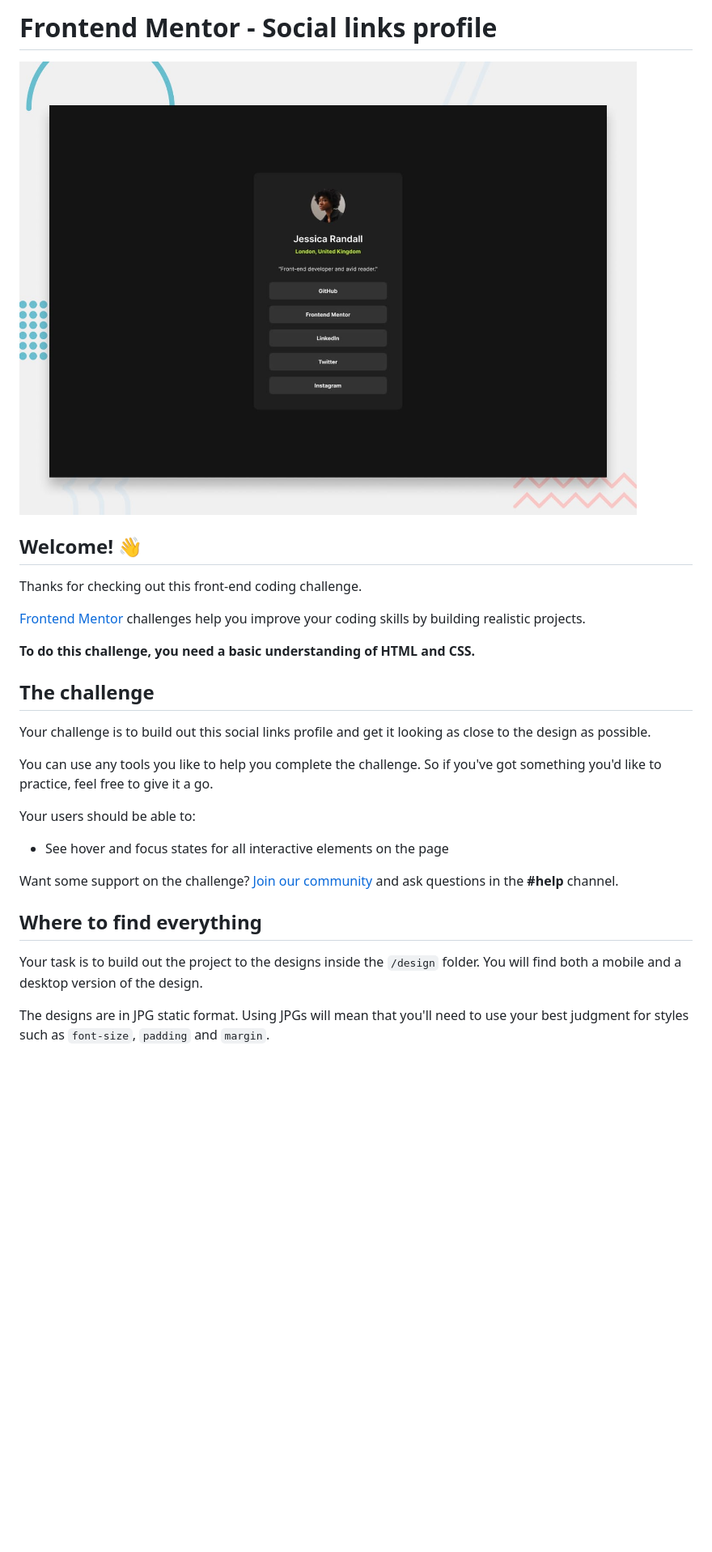
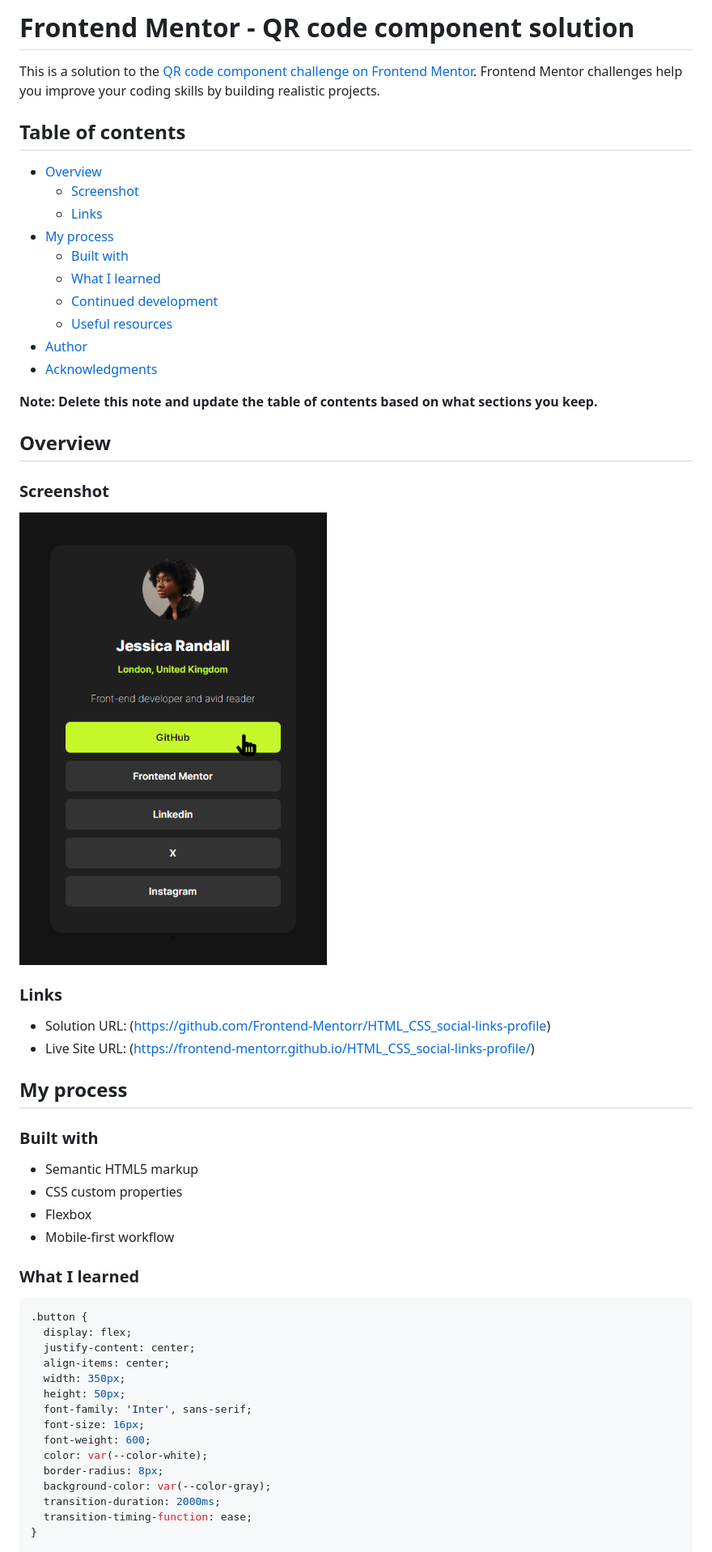
Before and after one commit to Frontend-Mentorr/HTML_CSS_social-links-profile, a Markdown page: README.md, the part around the change printed below. Shown: that part at 81% size. GitHub-like rendering; pictures changed too: assets/images/screenshot.png (added); blank space fills up the shorter version.

````diff
--- a/README.md
+++ b/README.md
@@ -1,30 +1,58 @@
-# Frontend Mentor - Social links profile
+# Frontend Mentor - QR code component solution
 
-![Design preview for the Social links profile coding challenge](./design/desktop-preview.jpg)
+This is a solution to the [QR code component challenge on Frontend Mentor](https://www.frontendmentor.io/challenges/qr-code-component-iux_sIO_H). Frontend Mentor challenges help you improve your coding skills by building realistic projects.
 
-## Welcome! 👋
+## Table of contents
 
-Thanks for checking out this front-end coding challenge.
+- [Overview](#overview)
+  - [Screenshot](#screenshot)
+  - [Links](#links)
+- [My process](#my-process)
+  - [Built with](#built-with)
+  - [What I learned](#what-i-learned)
+  - [Continued development](#continued-development)
+  - [Useful resources](#useful-resources)
+- [Author](#author)
+- [Acknowledgments](#acknowledgments)
 
-[Frontend Mentor](https://www.frontendmentor.io) challenges help you improve your coding skills by building realistic projects.
+**Note: Delete this note and update the table of contents based on what sections you keep.**
 
-**To do this challenge, you need a basic understanding of HTML and CSS.**
+## Overview
 
-## The challenge
+### Screenshot
 
-Your challenge is to build out this social links profile and get it looking as close to the design as possible.
+![](./assets/images/screenshot.png)
 
-You can use any tools you like to help you complete the challenge. So if you've got something you'd like to practice, feel free to give it a go.
+### Links
 
-Your users should be able to:
+- Solution URL: (https://github.com/Frontend-Mentorr/HTML_CSS_social-links-profile)
+- Live Site URL: (https://frontend-mentorr.github.io/HTML_CSS_social-links-profile/)
 
-- See hover and focus states for all interactive elements on the page
+## My process
 
-Want some support on the challenge? [Join our community](https://www.frontendmentor.io/community) and ask questions in the **#help** channel.
+### Built with
 
-## Where to find everything
+- Semantic HTML5 markup
+- CSS custom properties
+- Flexbox
+- Mobile-first workflow
 
-Your task is to build out the project to the designs inside the `/design` folder. You will find both a mobile and a desktop version of the design.
+### What I learned
 
-The designs are in JPG static format. Using JPGs will mean that you'll need to use your best judgment for styles such as `font-size`, `padding` and `margin`.
+```css
+.button {
+  display: flex;
+  justify-content: center;
+  align-items: center;
+  width: 350px;
+  height: 50px;
+  font-family: 'Inter', sans-serif;
+  font-size: 16px;
+  font-weight: 600;
+  color: var(--color-white);
+  border-radius: 8px;
+  background-color: var(--color-gray);
+  transition-duration: 2000ms;
+  transition-timing-function: ease;
+}
 
````
Also changed, not shown: other parts of README.md (+32 -54 lines), old_files/README.md (added, +93 -0 lines), old_files/README-template copy.md (renamed from README-template.md), 1 other file.
